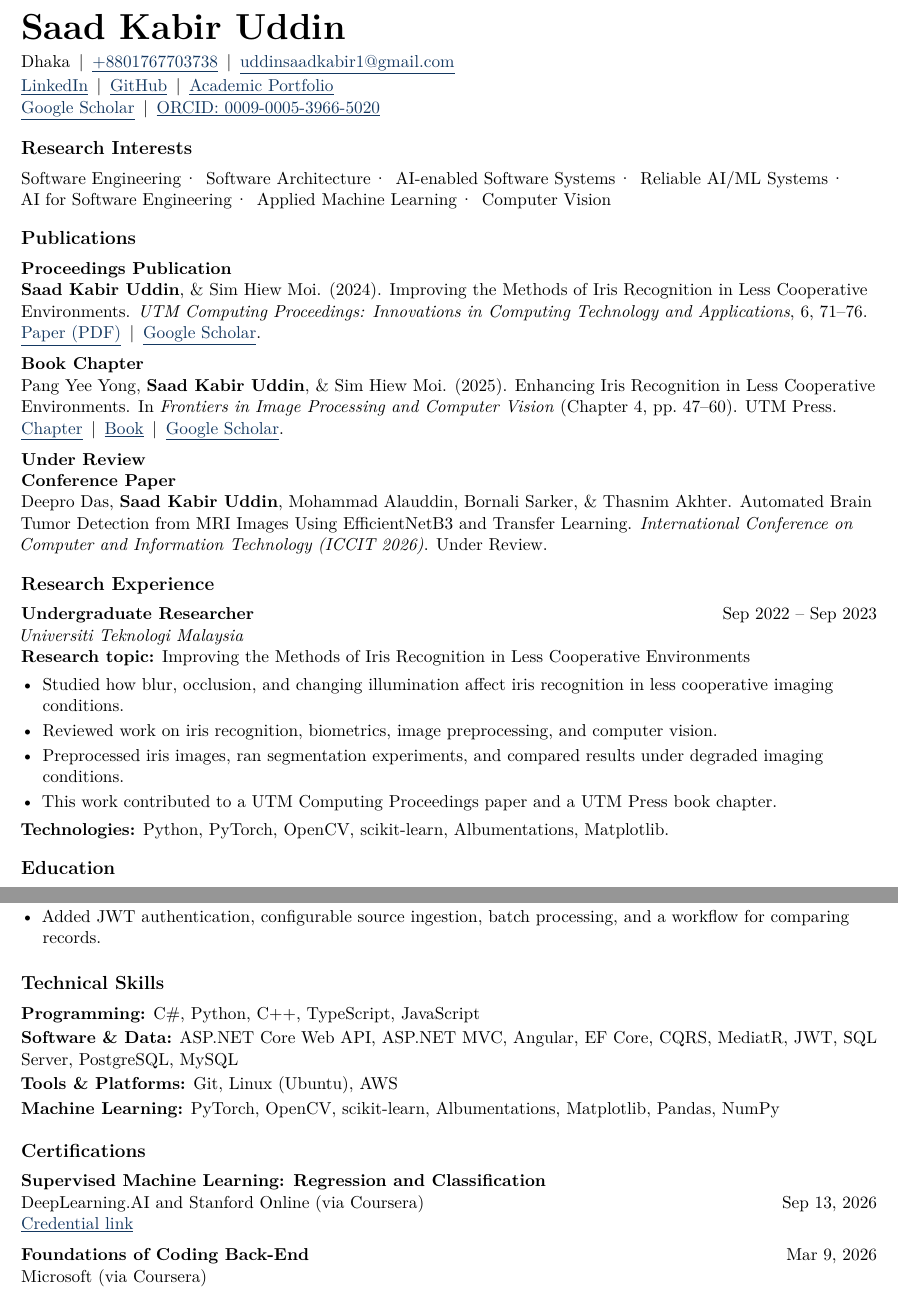
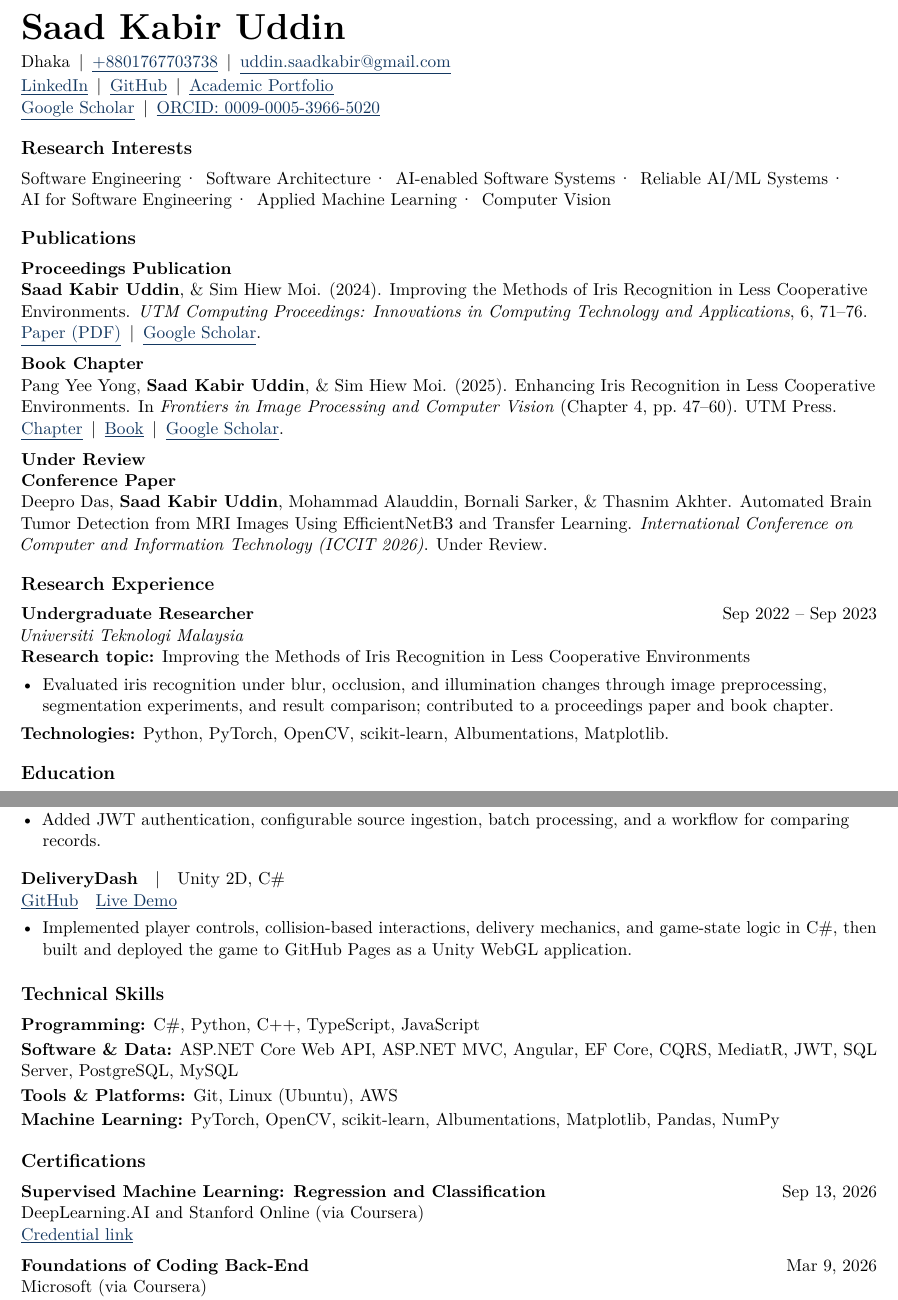
Before and after one commit to pro777oy/cv, a LaTeX CV (cv-software-engineering.tex, which reads shared/certifications.tex, shared/common-data.tex, shared/projects.tex): two parts of pages 1 and 2 of 2, joined at a grey line, cut so that both start at the same text. Compiled offline with pdfLaTeX.

Commit message:
Add DeliveryDash and update CV formatting

```diff
--- a/shared/certifications.tex
+++ b/shared/certifications.tex
@@ -1,5 +1,5 @@
-\textbf{Supervised Machine Learning: Regression and Classification}\par\nopagebreak
-DeepLearning.AI and Stanford Online (via Coursera)\hfill Sep 13, 2026\par
+\DatedEntry{Supervised Machine Learning: Regression and Classification}{Sep 13, 2026}
+DeepLearning.AI and Stanford Online (via Coursera)\par
 \VisibleLink{https://www.coursera.org/account/accomplishments/verify/V6G2JTT5YZ3D}{Credential link}\par
 \EntryGap
 \DatedEntry{Foundations of Coding Back-End}{Mar 9, 2026}
--- a/shared/common-data.tex
+++ b/shared/common-data.tex
@@ -3,7 +3,7 @@
 % shared files, each defined once. Variant files contain only selections.
 \newcommand{\FullName}{Saad Kabir Uddin}
 \newcommand{\Phone}{+8801767703738}
-\newcommand{\Email}{uddinsaadkabir1@gmail.com}
+\newcommand{\Email}{uddin.saadkabir@gmail.com}
 \newcommand{\Location}{Dhaka}
 \newcommand{\LinkedInURL}{https://www.linkedin.com/in/saadkabiruddin/}
 \newcommand{\GitHubURL}{https://github.com/pro777oy}
--- a/shared/projects.tex
+++ b/shared/projects.tex
@@ -16,3 +16,10 @@
     \item Built a reconciliation application with an ASP.NET Core Web API and Angular. Used CQRS, MediatR, and EF Core to organize backend processing and data access.
     \item Added JWT authentication, configurable source ingestion, batch processing, and a workflow for comparing records.
   \end{itemize}}
+\newcommand{\DeliveryDashProject}{%
+  \Needspace{5\baselineskip}\textbf{DeliveryDash}\quad\textbar\quad Unity 2D, C\#\par\nopagebreak
+  \VisibleLink{https://github.com/pro777oy/DeliveryDash}{GitHub}\quad
+  \VisibleLink{https://pro777oy.github.io/DeliveryDash/}{Live Demo}\par\nopagebreak
+  \begin{itemize}
+    \item Implemented player controls, collision-based interactions, delivery mechanics, and game-state logic in C\#, then built and deployed the game to GitHub Pages as a Unity WebGL application.
+  \end{itemize}}
--- a/shared/research-experience.tex
+++ b/shared/research-experience.tex
@@ -1,9 +1,6 @@
 \ResearchEntry{Undergraduate Researcher}{Sep 2022 -- Sep 2023}{\University}
 \textbf{Research topic:} \ThesisTitle\par
 \begin{itemize}
-  \item Studied how blur, occlusion, and changing illumination affect iris recognition in less cooperative imaging conditions.
-  \item Reviewed work on iris recognition, biometrics, image preprocessing, and computer vision.
-  \item Preprocessed iris images, ran segmentation experiments, and compared results under degraded imaging conditions.
-  \item This work contributed to a UTM Computing Proceedings paper and a UTM Press book chapter.
+  \item Evaluated iris recognition under blur, occlusion, and illumination changes through image preprocessing, segmentation experiments, and result comparison; contributed to a proceedings paper and book chapter.
 \end{itemize}
 \textbf{Technologies:} \ResearchTools.\par
--- a/variants/se-projects.tex
+++ b/variants/se-projects.tex
@@ -4,3 +4,5 @@
 \ThalassemiaProject
 \EntryGap
 \RecWizProject
+\EntryGap
+\DeliveryDashProject
```
Also changed, not shown: variants/cv-projects.tex (+2 -0 lines).
